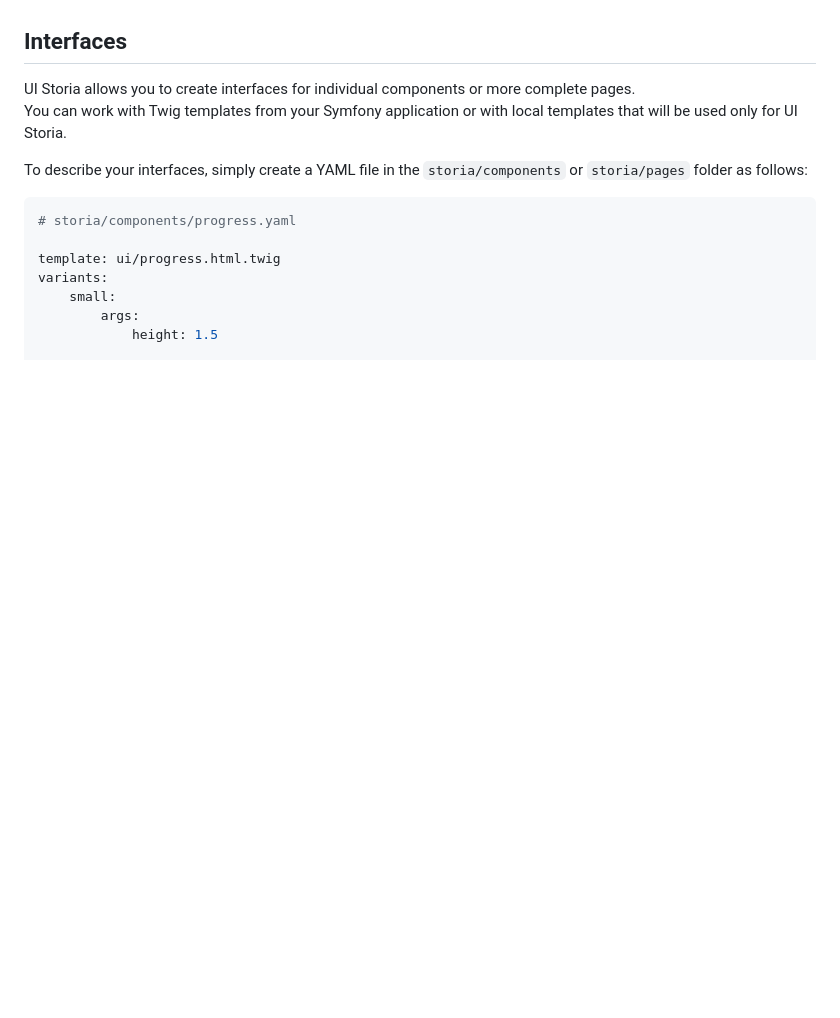
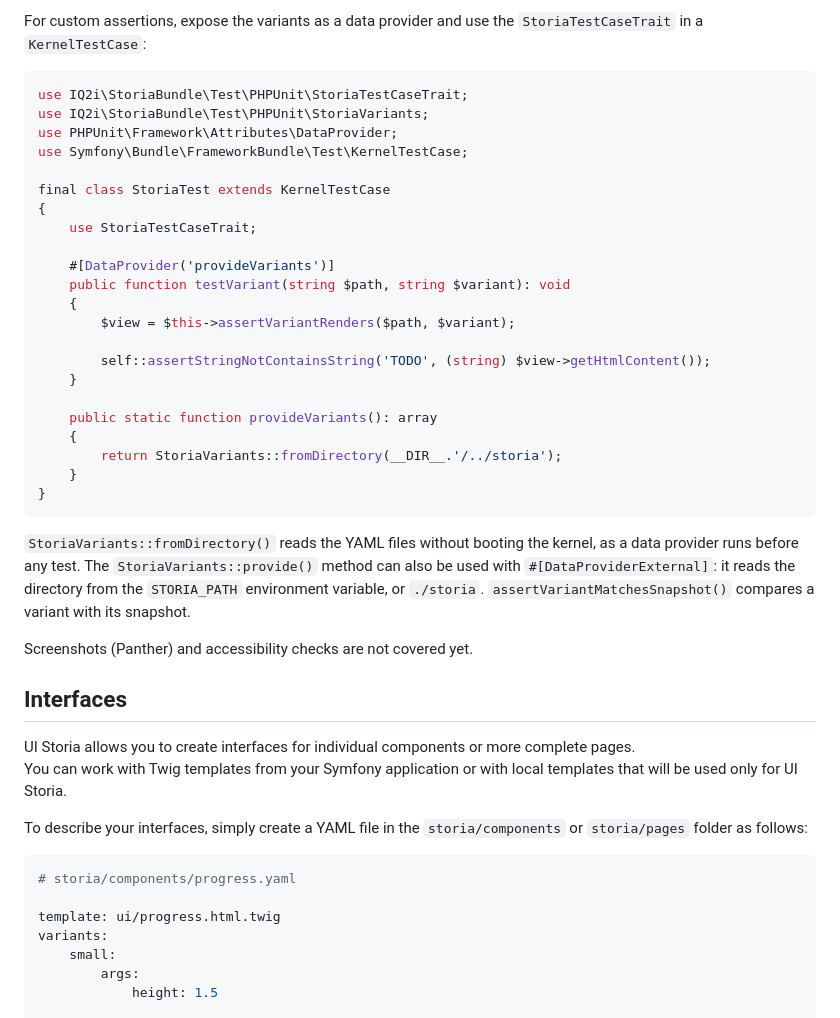
Before and after one commit to IQ2i/storia-bundle, a Markdown page: doc/pages/index.md, the part around one of its changes. Rendered like a GitHub page; blank space fills up the shorter version.

Commit message:
docs: Document storia:test and PHPUnit integration

````diff
--- a/doc/pages/index.md
+++ b/doc/pages/index.md
@@ -274,3 +346,34 @@ The export is not written to `public/`, which is the default publish directory o
+For custom assertions, expose the variants as a data provider and use the `StoriaTestCaseTrait` in a `KernelTestCase`:
+
+```php
+use IQ2i\StoriaBundle\Test\PHPUnit\StoriaTestCaseTrait;
+use IQ2i\StoriaBundle\Test\PHPUnit\StoriaVariants;
+use PHPUnit\Framework\Attributes\DataProvider;
+use Symfony\Bundle\FrameworkBundle\Test\KernelTestCase;
+
+final class StoriaTest extends KernelTestCase
+{
+    use StoriaTestCaseTrait;
+
+    #[DataProvider('provideVariants')]
+    public function testVariant(string $path, string $variant): void
+    {
+        $view = $this->assertVariantRenders($path, $variant);
+
+        self::assertStringNotContainsString('TODO', (string) $view->getHtmlContent());
+    }
+
+    public static function provideVariants(): array
+    {
+        return StoriaVariants::fromDirectory(__DIR__.'/../storia');
+    }
+}
+```
+
+`StoriaVariants::fromDirectory()` reads the YAML files without booting the kernel, as a data provider runs before any test. The `StoriaVariants::provide()` method can also be used with `#[DataProviderExternal]`: it reads the directory from the `STORIA_PATH` environment variable, or `./storia`.
+`assertVariantMatchesSnapshot()` compares a variant with its snapshot.
+
+Screenshots (Panther) and accessibility checks are not covered yet.
 
 ## Interfaces
 
````
Also changed, not shown: other parts of doc/pages/index.md (+72 -0 lines).
